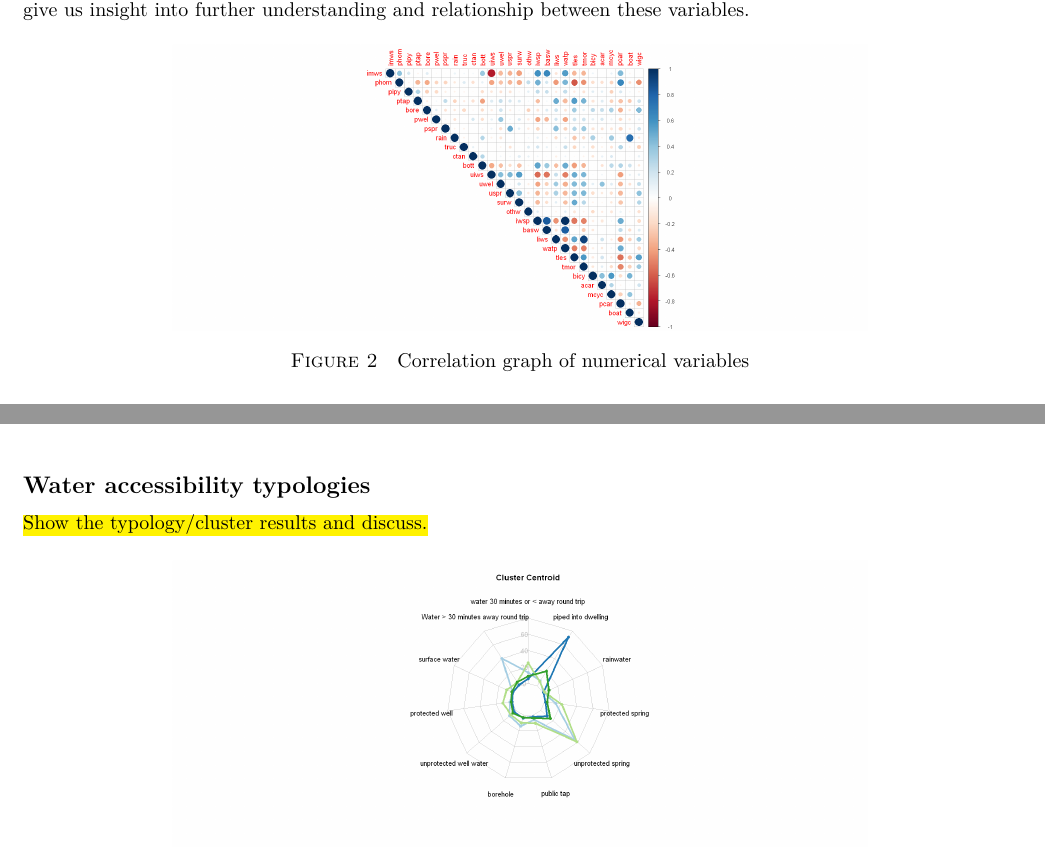
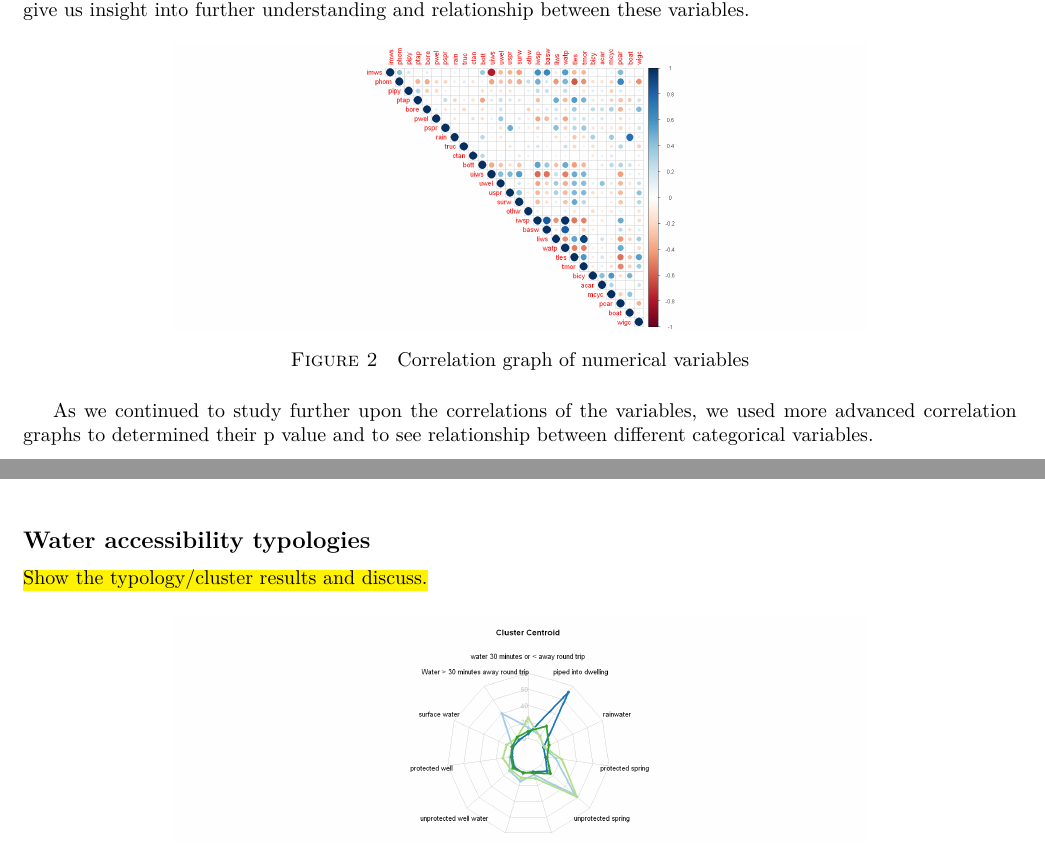
Before and after one commit to narslab/water-accessibility, a LaTeX document (docs/manuscript/manuscript.tex): two parts of pages 7 and 8 of 9, joined at a grey line, cut so that both start at the same text. Compiled offline with pdfLaTeX.

Commit message:
Updates from Overleaf

```diff
--- a/docs/manuscript/manuscript.tex
+++ b/docs/manuscript/manuscript.tex
@@ -558,14 +558,15 @@ Across 78 countries in this study, the data provides 28 numerical variables and
 \subsection*{Model results}
 First, we developed a correlation chart to quickly analyze if there is any great correlation between all the 28 numerical variables that may pertain to water accessibility. We recognized the strong and weak relationship by the size and color of the correlation plot is shown in Figure 2, which indicates households with limited water service (liws) has strongest and positive relationship with Households possessing a bicycle (bicy). Meanwhile, households using an improved water source (imws) has the strongest and negative relationship with households using an unimproved water source (uiws). This initial finding results indicated that the initial variables are logical and can give us insight into further understanding and relationship between these variables.
 
-
-
 \begin{figure}[h!]
   \centering
   \includegraphics[width=.7\textwidth]{correlation-basic}
   \caption{Correlation graph of numerical variables}
   \label{fig:year}
 \end{figure}
+As we continued to study further upon the correlations of the variables, we used more advanced correlation graphs to determined their p value and to see relationship between different categorical variables.
+
+
 
 \subsection*{Water accessibility typologies}
 \hl{Show the typology/cluster results and discuss.}
```
